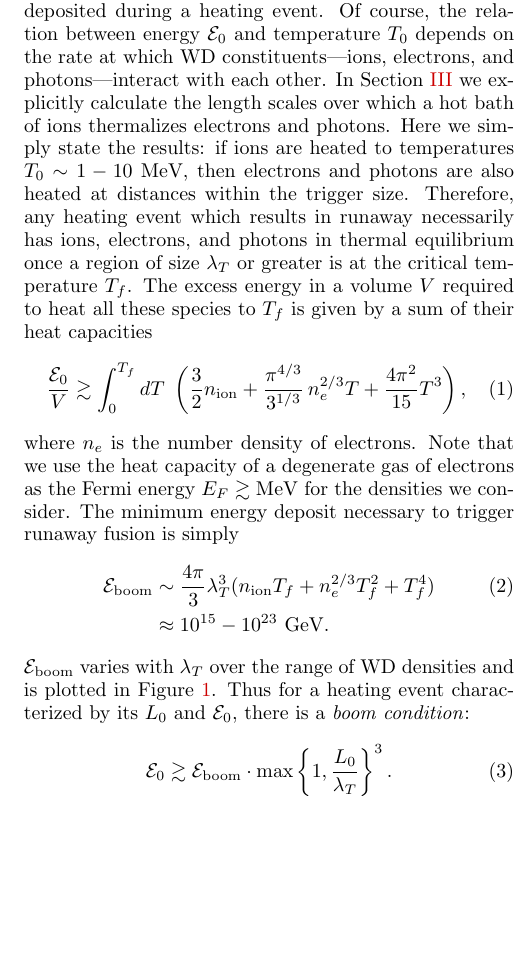
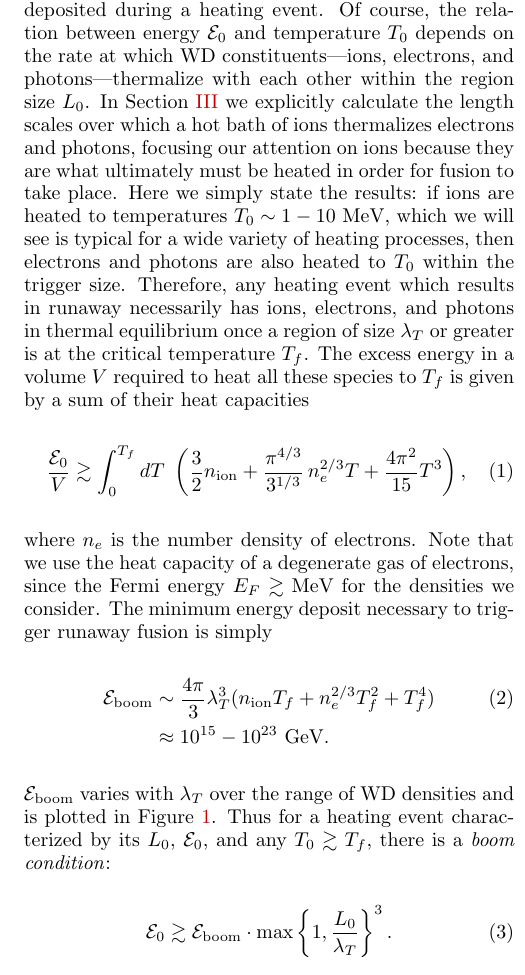
Before and after one commit to vijayoct27/Qballs, a LaTeX paper (White Dwarf Particle Detector.tex): part of one column of page 4 of 16, cut so that both start at the same text, the shorter picture padded with empty space. Compiled offline with pdfLaTeX; a LaTeX package or settings file that is missing is left out.

Commit message:
minor edits to section 2 regarding the heating events definition

```diff
--- a/White Dwarf Particle Detector.tex
+++ b/White Dwarf Particle Detector.tex
@@ -155,9 +155,9 @@ This corresponds to a central number density of ions $n_\text{ion} \sim 10^{30}
 If a heated region is smaller than the trigger size, its thermal evolution is initially dominated by diffusion.
 However, this will still result in runaway fusion if the temperature is of order $T_f$ by the time the region diffuses out to the trigger size.
 For our purposes it is more natural to phrase this in terms of the total energy $\Ez$ deposited during a heating event.
-Of course, the relation between energy $\Ez$ and temperature $T_0$ depends on the rate at which WD constituents---ions, electrons, and photons---interact with each other.
-In Section \ref{sec:SMHeating} we explicitly calculate the length scales over which a hot bath of ions thermalizes electrons and photons.
-Here we simply state the results: if ions are heated to temperatures $T_0 \sim 1 - 10 ~\MeV$, then electrons and photons are also heated at distances within the trigger size.
+Of course, the relation between energy $\Ez$ and temperature $T_0$ depends on the rate at which WD constituents---ions, electrons, and photons---thermalize with each other within the region size $L_0$.
+In Section \ref{sec:SMHeating} we explicitly calculate the length scales over which a hot bath of ions thermalizes electrons and photons, focusing our attention on ions because they are what ultimately must be heated in order for fusion to take place.
+Here we simply state the results: if ions are heated to temperatures $T_0 \sim 1 - 10 ~\MeV$, which we will see is typical for a wide variety of heating processes, then electrons and photons are also heated to $T_0$ within the trigger size.
 Therefore, any heating event which results in runaway necessarily has ions, electrons, and photons in thermal equilibrium once a region of size $\lambda_T$ or greater is at the critical temperature $T_f$.
 The excess energy in a volume $V$ required to heat all these species to $T_f$ is given by a sum of their heat capacities
 \begin{equation}
@@ -165,7 +165,7 @@ The excess energy in a volume $V$ required to heat all these species to $T_f$ is
   \frac{\Ez}{V} \gtrsim \int_0^{T_f} dT ~\left(\frac32 n_\text{ion} + \frac{\pi^{4/3}}{3^{1/3}}\, n_e^{2/3} T + \frac{4 \pi^2}{15} T^3 \right),
 \end{equation}
 where $n_e$ is the number density of electrons.
-Note that we use the heat capacity of a degenerate gas of electrons as the Fermi energy $E_F \gtrsim \MeV$ for the densities we consider.
+Note that we use the heat capacity of a degenerate gas of electrons, since the Fermi energy $E_F \gtrsim \MeV$ for the densities we consider.
 The minimum energy deposit necessary to trigger runaway fusion is simply
 \begin{align}
 \label{eq:Eboom}
@@ -173,7 +173,7 @@ The minimum energy deposit necessary to trigger runaway fusion is simply
          &\approx 10^{15} - 10^{23} ~\GeV \nonumber.
 \end{align}
 $\Eboom$ varies with $\lambda_T$ over the range of WD densities and is plotted in Figure \ref{fig:Eboom}.
-Thus for a heating event characterized by its $L_0$ and $\Ez$, there is a \emph{boom condition}:
+Thus for a heating event characterized by its $L_0$, $\Ez$, and any $T_0 \gtrsim T_f$, there is a \emph{boom condition}:
 \begin{align}
     \label{eq:energy_boom_condition}
     \Ez \gtrsim
```
Also changed, not shown: White Dwarf Particle Detector.pdf, White Dwarf Particle Detector.tex (8 more changed lines), 1 other file.
